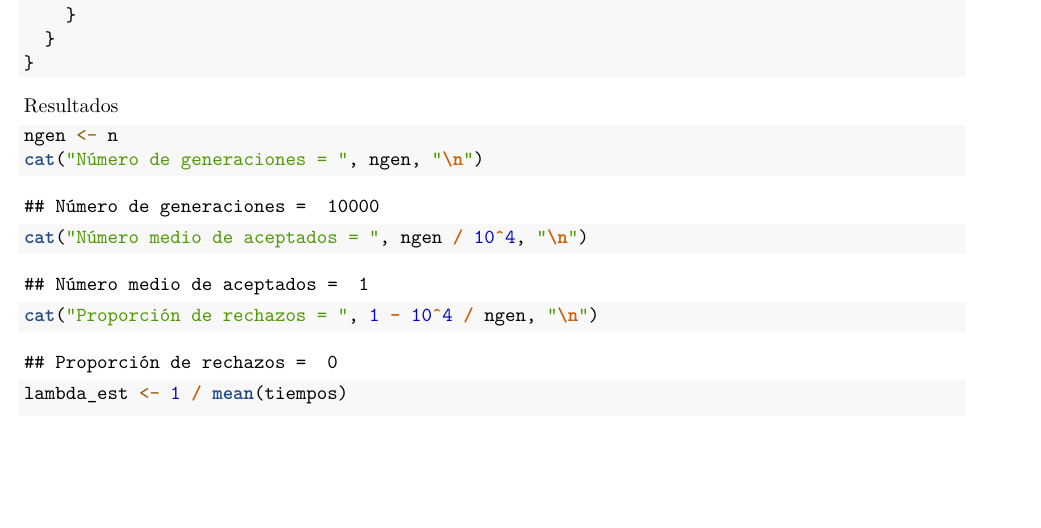
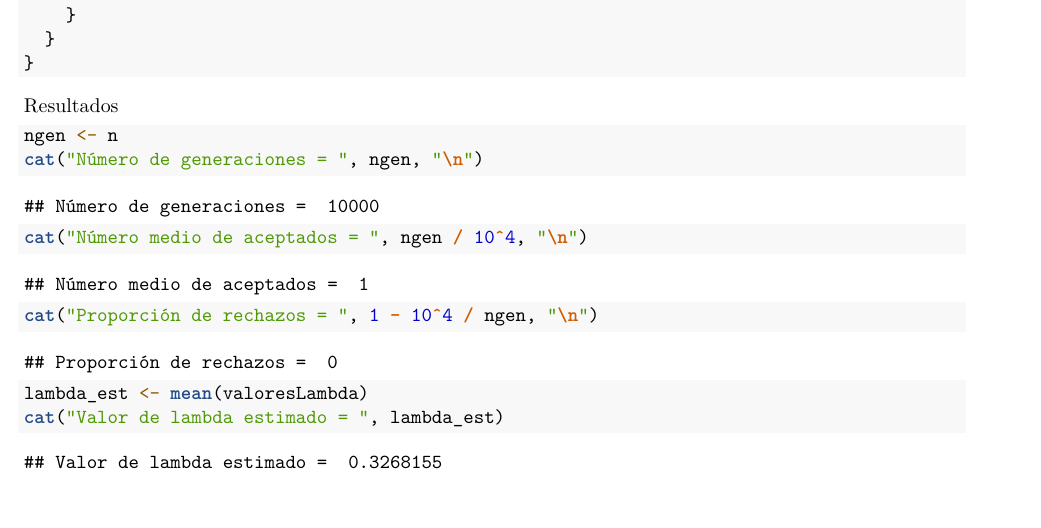
Before and after one commit to jotapppppe/Tarea2_EstadisticaII, an R Markdown document (Tarea2_EstadisticaII.Rmd): part of page 3 of 8, cut so that both start at the same text, the shorter picture padded with empty space. Rendered offline with R 4.5, knitr and Pandoc, then LaTeX, with nearby package versions.

Commit message:
Update Tarea2_EstadisticaII.Rmd

```diff
--- a/Tarea2_EstadisticaII.Rmd
+++ b/Tarea2_EstadisticaII.Rmd
@@ -151,7 +151,8 @@ cat("Número de generaciones = ", ngen, "\n")
 cat("Número medio de aceptados = ", ngen / 10^4, "\n")
 cat("Proporción de rechazos = ", 1 - 10^4 / ngen, "\n")
 
-lambda_est <- 1 / mean(tiempos)
+lambda_est <- mean(valoresLambda)
+cat("Valor de lambda estimado = ", lambda_est)
 
 hist(valoresLambda, breaks = "FD", freq = FALSE, main = "")
 curve(dbeta(x, 2, 4), col = 2, lwd = 2, add = TRUE)
```
